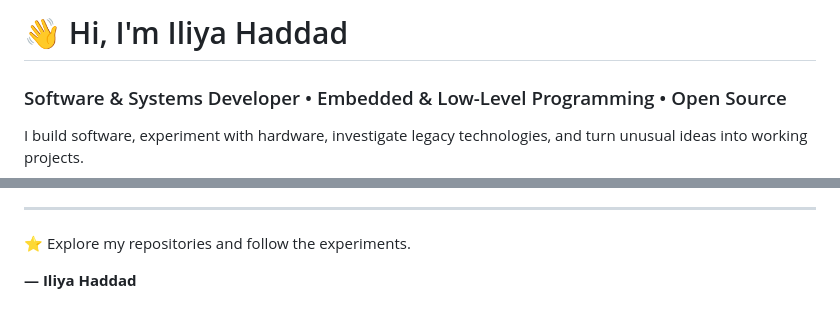
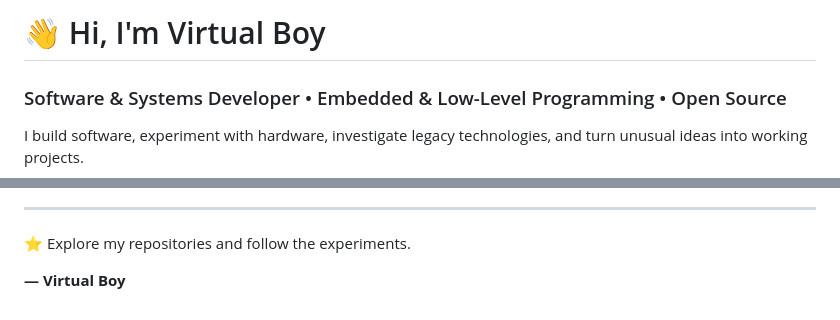
Before and after one commit to iliyahaddad/IliyaHaddad, a Markdown page: ReadMe.md, 2 parts joined by grey strips. Drawn GitHub-style.

```diff
--- a/ReadMe.md
+++ b/ReadMe.md
@@ -1,4 +1,4 @@
-# 👋 Hi, I'm Iliya Haddad
+# 👋 Hi, I'm Virtual Boy
 
 ### Software & Systems Developer • Embedded & Low-Level Programming • Open Source
 
@@ -254,4 +254,4 @@ If it's technically interesting, challenging, or a little unusual...
 
 ⭐ Explore my repositories and follow the experiments.
 
-**— Iliya Haddad**
+**— Virtual Boy**
```
